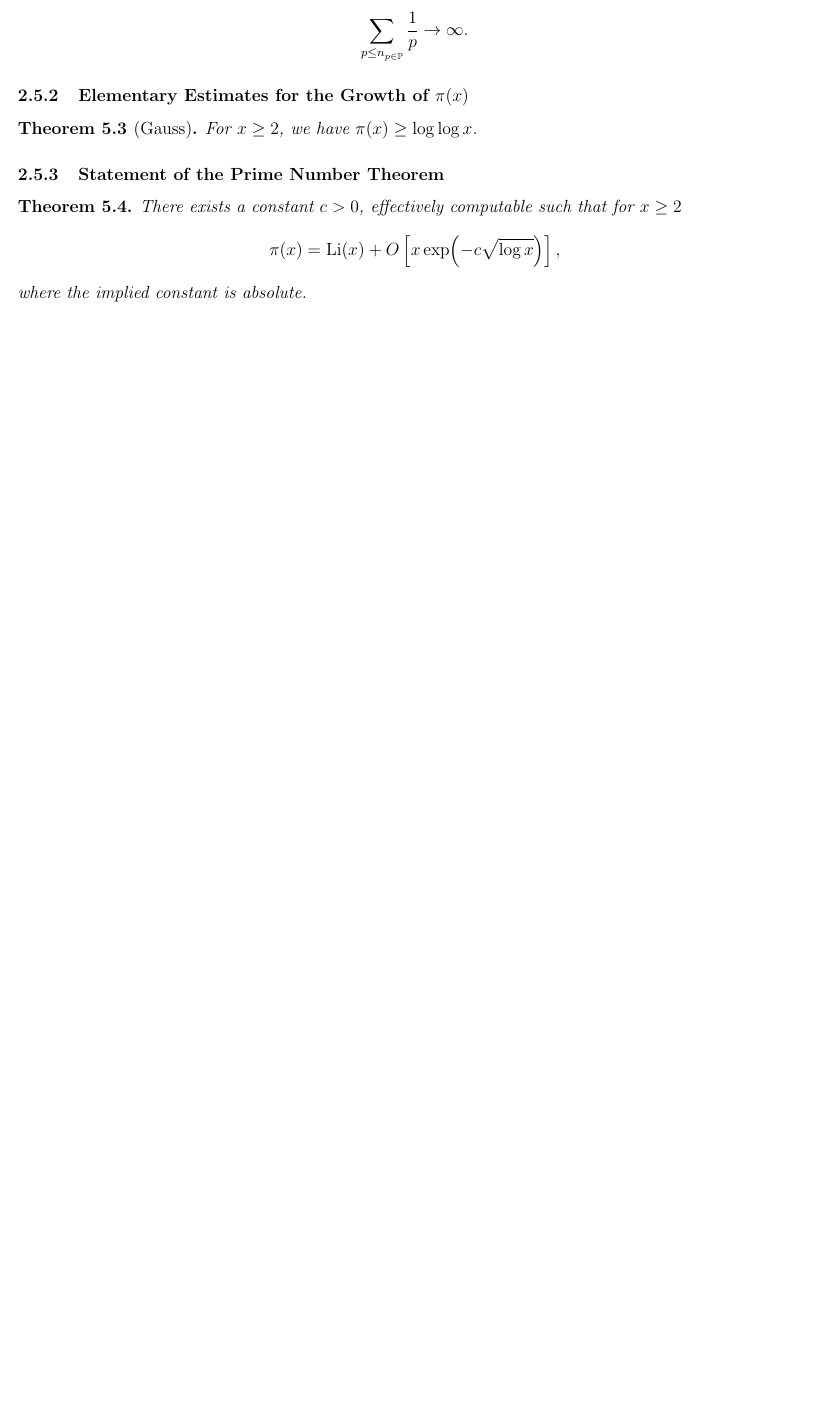
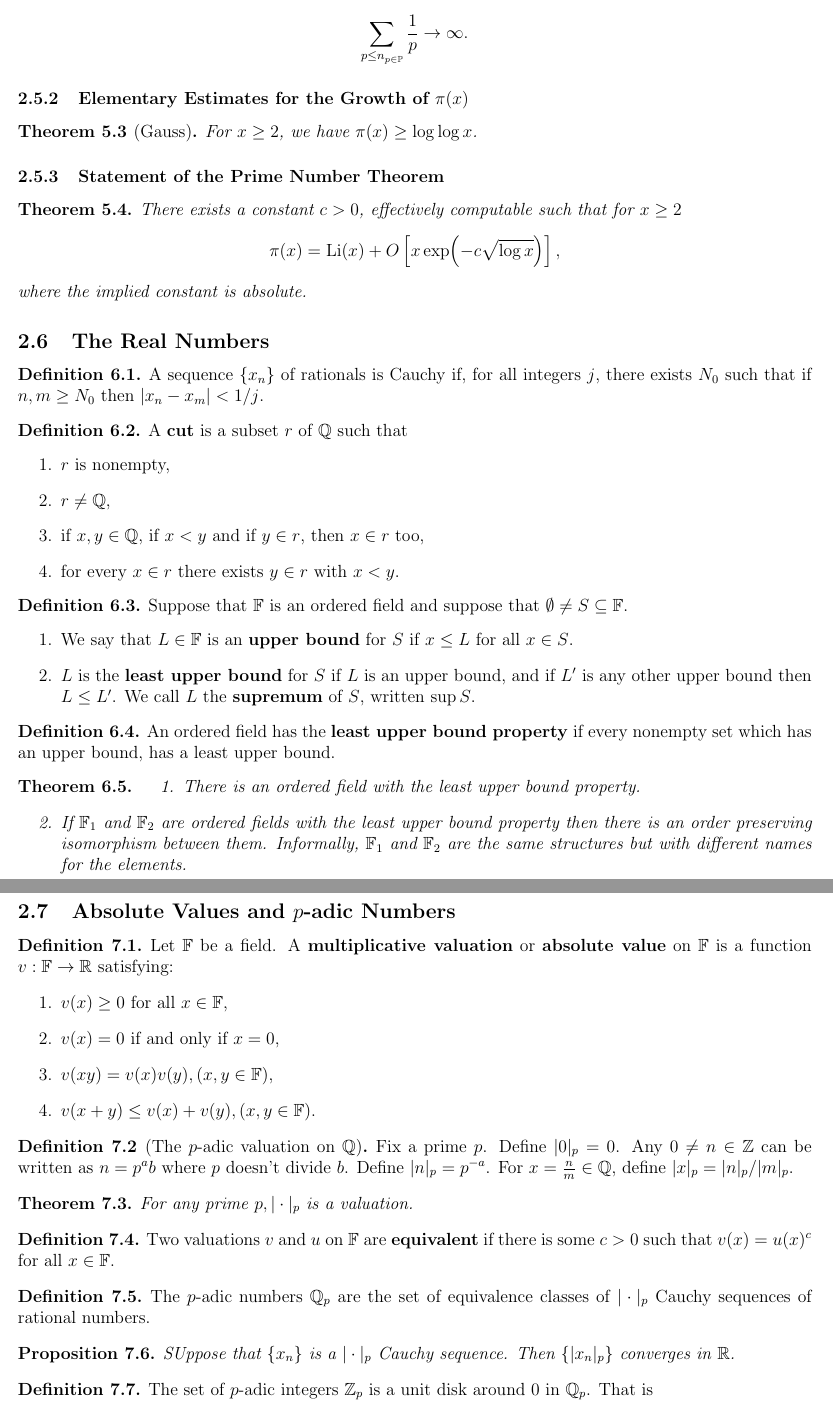
Before and after one commit to jeremyle56/course-notes, a LaTeX document (math2701/math2701.tex, which reads math2701/analysis/absolute_values_padic_numbers.tex, math2701/analysis/real_numbers.tex): part of page 18 of 18 before the commit and two parts of pages 19 and 20 of 20 after it, the two joined at a grey line, cut so that both start at the same text, the shorter picture padded with empty space. Compiled offline with pdfLaTeX.

Commit message:
feat(MATH2701): complete notes

```diff
--- /dev/null
+++ b/math2701/analysis/absolute_values_padic_numbers.tex
@@ -0,0 +1,35 @@
+\subsection{Absolute Values and \(p\)-adic Numbers}
+
+\begin{definition}
+    Let \(\bF\) be a field. A \textbf{multiplicative valuation} or \textbf{absolute value} on \(\bF\) is a function \(v : \bF \to \bR\) satisfying:
+    \begin{enumerate}
+        \item \(v(x) \geq 0\) for all \(x \in \bF\),
+        \item \(v(x) = 0\) if and only if \(x = 0\),
+        \item \(v(xy) = v(x)v(y), (x, y \in \bF)\),
+        \item \(v(x + y) \leq v(x) + v(y), (x, y \in \bF)\).
+    \end{enumerate}
+\end{definition}
+
+\begin{definition}[The \(p\)-adic valuation on \(\bQ\)]
+    Fix a prime \(p\). Define \(|0|_p = 0\). Any \(0 \neq n \in \bZ\) can be written as \(n = p^a b\) where \(p\) doesn't divide \(b\). Define \(|n|_p = p^{-a}\). For \(x = \frac{n}{m} \in \bQ\), define \(|x|_p = |n|_p / |m|_p\).
+\end{definition}
+
+\begin{theorem}
+    For any prime \(p, |\cdot|_p\) is a valuation.
+\end{theorem}
+
+\begin{definition}
+    Two valuations \(v\) and \(u\) on \(\bF\) are \textbf{equivalent} if there is some \(c > 0\) such that \(v(x) = u(x)^c\) for all \(x \in \bF\).
+\end{definition}
+
+\begin{definition}
+    The \(p\)-adic numbers \(\bQ_p\) are the set of equivalence classes of \(|\cdot|_p\) Cauchy sequences of rational numbers.
+\end{definition}
+
+\begin{proposition}
+    SUppose that \(\{x_n\}\) is a \(|\cdot|_p\) Cauchy sequence. Then \(\{|x_n|_p\}\) converges in \(\bR\).
+\end{proposition}
+
+\begin{definition}
+    The set of \(p\)-adic integers \(\bZ_p\) is a unit disk around 0 in \(\bQ_p\). That is
+    \[\bZ_p = \{\alpha \in \bQ_p : |\alpha|_p \leq 1\}.\]
--- a/math2701/analysis/real_numbers.tex
+++ b/math2701/analysis/real_numbers.tex
@@ -1 +1,35 @@
-\section{The Real Numbers}
+\subsection{The Real Numbers}
+\begin{definition}
+    A sequence \(\{x_n\}\) of rationals is Cauchy if, for all integers \(j\), there exists \(N_0\) such that if \(n, m \geq N_0\) then \(|x_n - x_m| < 1/j\).
+\end{definition}
+
+\begin{definition}
+    A \textbf{cut} is a subset \(r\) of \(\mathbb{Q}\) such that
+    \begin{enumerate}
+        \item \(r\) is nonempty,
+        \item \(r \neq \mathbb{Q}\),
+        \item if \(x, y \in \mathbb{Q}\), if \(x < y\) and if \(y \in r\), then \(x \in r\) too,
+        \item for every \(x \in r\) there exists \(y \in r\) with \(x < y\).
+    \end{enumerate}
+\end{definition}
+
+\begin{definition}
+    Suppose that \(\bF\) is an ordered field and suppose that \(\emptyset \neq S \subseteq \bF\).
+    \begin{enumerate}
+        \item We say that \(L \in \bF\) is an \textbf{upper bound} for \(S\) if \(x \leq L\) for all \(x \in S\).
+        \item \(L\) is the \textbf{least upper bound} for \(S\) if \(L\) is an upper bound, and if \(L'\) is any other upper bound then \(L \leq L'\). We call \(L\) the \textbf{supremum} of \(S\), written \(\sup S\).
+    \end{enumerate}
+\end{definition}
+
+\begin{definition}
+    An ordered field has the \textbf{least upper bound property} if every nonempty set which has an upper bound, has a least upper bound.
+\end{definition}
+
+\begin{theorem}
+    \begin{enumerate}
+        \item There is an ordered field with the least upper bound property.
+        \item If \(\bF_1\) and \(\bF_2\) are ordered fields with the least upper bound property then there is an order preserving isomorphism between them. Informally, \(\bF_1\) and \(\bF_2\) are the same structures but with different names for the elements.
+    \end{enumerate}
+\end{theorem}
+
+\pagebreak
--- a/math2701/math2701.tex
+++ b/math2701/math2701.tex
@@ -58,9 +58,12 @@
 % Shorthand for Symbols
 \def\mbb#1{\mathbb{#1}}
 \newcommand{\bC}{\mbb{C}}
+\newcommand{\bF}{\mbb{F}}
 \newcommand{\bH}{\mbb{H}}
 \newcommand{\bP}{\mbb{P}}
+\newcommand{\bQ}{\mbb{Q}}
 \newcommand{\bR}{\mbb{R}}
+\newcommand{\bZ}{\mbb{Z}}
 
 \def\mscr#1{\mathscr{#1}}
 \newcommand{\scrA}{\mathscr{A}}
@@ -133,5 +136,7 @@
 \subfile{analysis/norms.tex}
 \subfile{analysis/duality.tex}
 \subfile{analysis/prime_numbers.tex}
+\subfile{analysis/real_numbers.tex}
+\subfile{analysis/absolute_values_padic_numbers.tex}
 
 \end{document}
```
Also changed, not shown: math2701/math2701.pdf, math2701/analysis/absolute_values_padic_numbers.tex (23 more changed lines).
